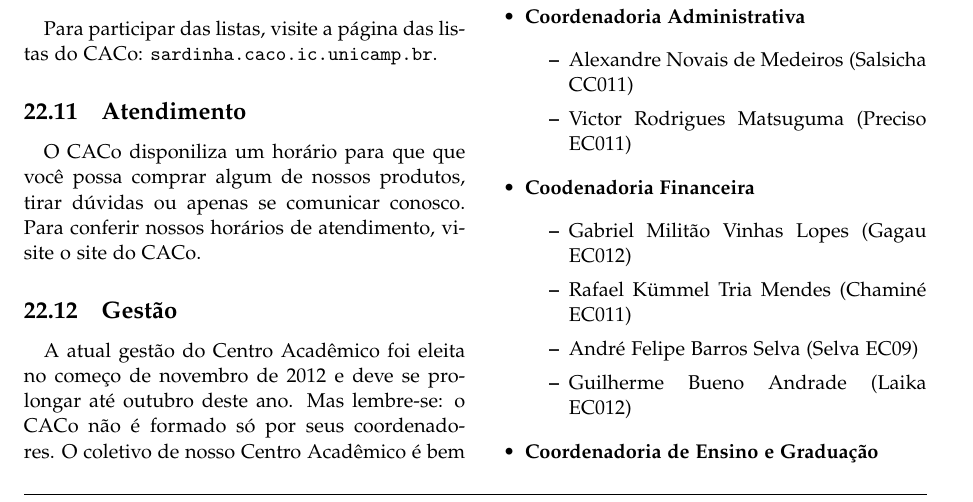
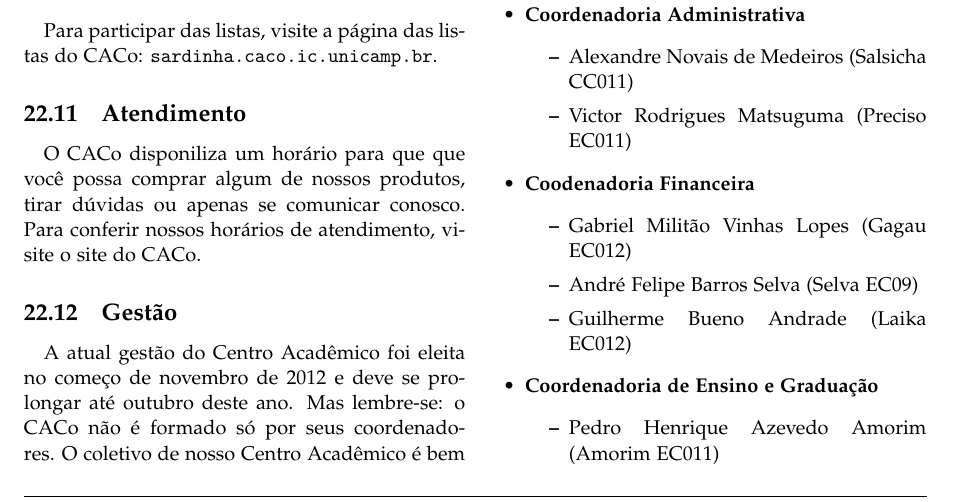
Before and after one commit to cacounicamp/Manual-do-Bixo, a LaTeX document (manual_do_bixo.tex, which reads grupos_entidades.tex): part of page 59 of 63, cut so that both start at the same text. Compiled offline with pdfLaTeX.

Commit message:
fixing gestão

```diff
--- a/grupos_entidades.tex
+++ b/grupos_entidades.tex
@@ -630,7 +630,6 @@ Centro!
 \item   \textbf{Coodenadoria Financeira}
         \begin{itemize}
         \item Gabriel Militão Vinhas Lopes (Gagau EC012)
-        \item Rafael Kümmel Tria Mendes (Chaminé EC011)
         \item André Felipe Barros Selva (Selva EC09)
         \item Guilherme Bueno Andrade (Laika EC012)
         \end{itemize}
```
